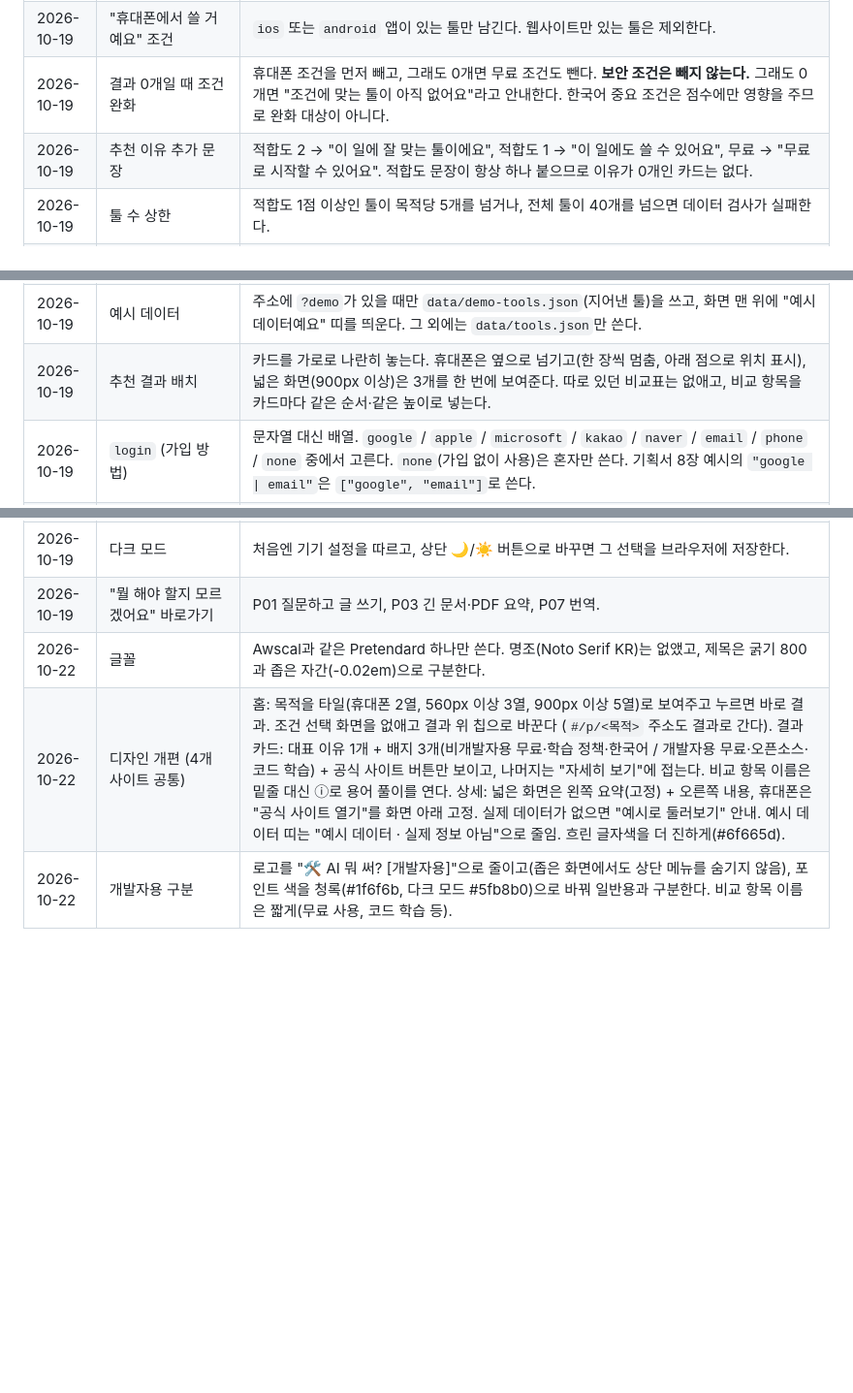
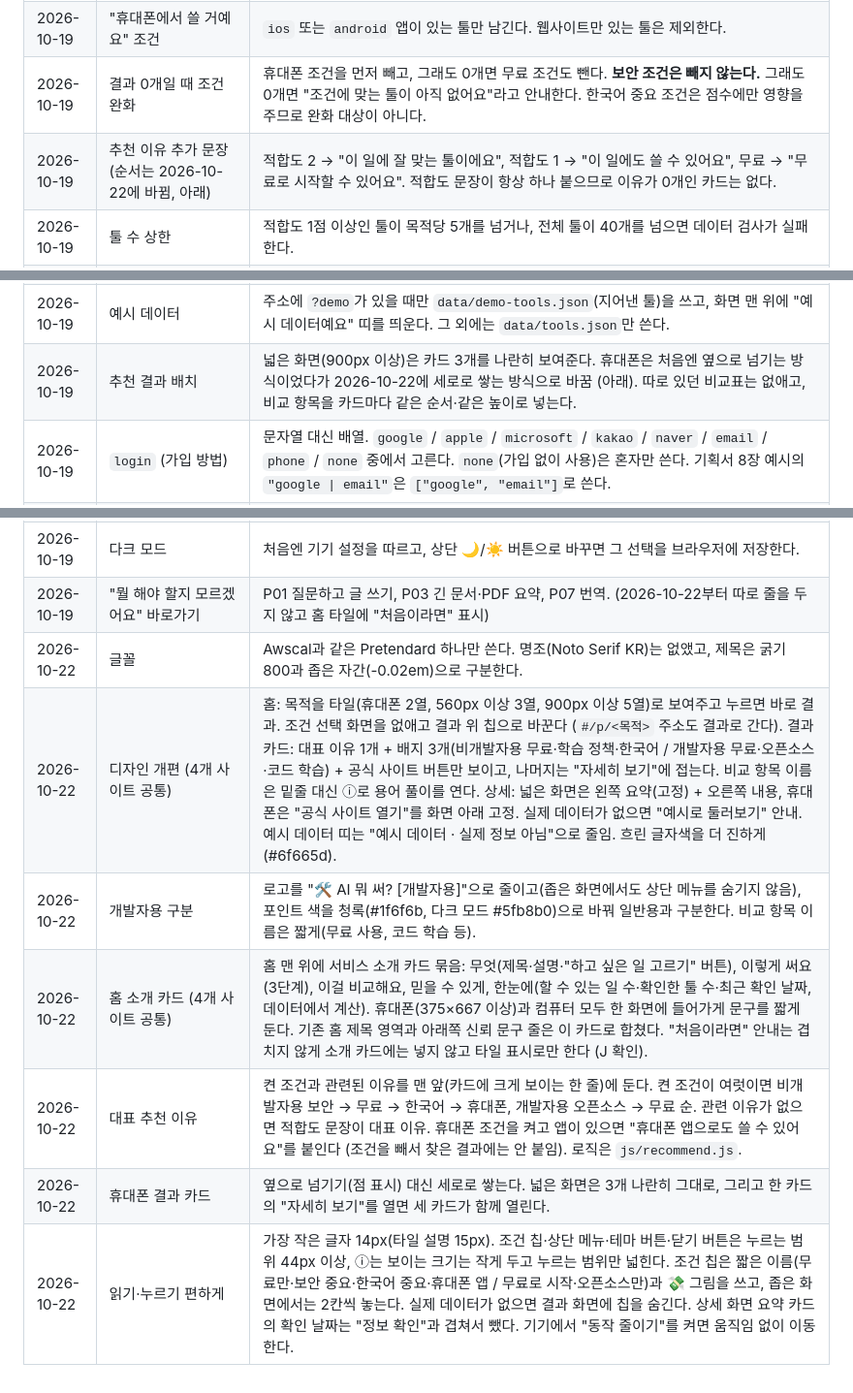
Before and after one commit to dlwldP/which-ai, a Markdown page: docs/decisions.md, 3 parts joined by grey strips. Shown at 97% size. Drawn GitHub-style; blank space fills up the shorter version.

```diff
--- a/docs/decisions.md
+++ b/docs/decisions.md
@@ -7,7 +7,7 @@
 | 2026-10-19 | `platforms` 값 | `web` / `ios` / `android` / `windows` / `mac` 중에서 고른다. |
 | 2026-10-19 | "휴대폰에서 쓸 거예요" 조건 | `ios` 또는 `android` 앱이 있는 툴만 남긴다. 웹사이트만 있는 툴은 제외한다. |
 | 2026-10-19 | 결과 0개일 때 조건 완화 | 휴대폰 조건을 먼저 빼고, 그래도 0개면 무료 조건도 뺀다. **보안 조건은 빼지 않는다.** 그래도 0개면 "조건에 맞는 툴이 아직 없어요"라고 안내한다. 한국어 중요 조건은 점수에만 영향을 주므로 완화 대상이 아니다. |
-| 2026-10-19 | 추천 이유 추가 문장 | 적합도 2 → "이 일에 잘 맞는 툴이에요", 적합도 1 → "이 일에도 쓸 수 있어요", 무료 → "무료로 시작할 수 있어요". 적합도 문장이 항상 하나 붙으므로 이유가 0개인 카드는 없다. |
+| 2026-10-19 | 추천 이유 추가 문장 (순서는 2026-10-22에 바뀜, 아래) | 적합도 2 → "이 일에 잘 맞는 툴이에요", 적합도 1 → "이 일에도 쓸 수 있어요", 무료 → "무료로 시작할 수 있어요". 적합도 문장이 항상 하나 붙으므로 이유가 0개인 카드는 없다. |
 | 2026-10-19 | 툴 수 상한 | 적합도 1점 이상인 툴이 목적당 5개를 넘거나, 전체 툴이 40개를 넘으면 데이터 검사가 실패한다. |
 | 2026-10-19 | `price.billing` | `monthly` / `yearly` / `unknown` 중 하나. |
 | 2026-10-19 | `price.free` | `true` / `false`만 허용한다. 무료 여부를 확인 못 한 툴은 아직 넣지 않는다 (기획서 7장 "확인 안 된 툴은 넣지 않는다"). |
@@ -15,7 +15,7 @@
 | 2026-10-19 | 화면 디자인 | 따뜻한 종이 느낌: 아이보리 배경, 먹색 글자, 얇은 테두리 카드(그림자 없음), 테라코타 포인트. (처음엔 Awscal 톤이었다가 바꿈. 글꼴은 2026-10-22에 바뀜, 아래) |
 | 2026-10-19 | 화면 구조 | `index.html` 한 페이지. 주소로 화면을 나눈다: `#/` 홈, `#/p/<목적>/result?조건` 결과. 뒤로 가기·링크 공유가 된다. (조건 선택 화면은 2026-10-22에 없앰, 아래) |
 | 2026-10-19 | 예시 데이터 | 주소에 `?demo`가 있을 때만 `data/demo-tools.json`(지어낸 툴)을 쓰고, 화면 맨 위에 "예시 데이터예요" 띠를 띄운다. 그 외에는 `data/tools.json`만 쓴다. |
-| 2026-10-19 | 추천 결과 배치 | 카드를 가로로 나란히 놓는다. 휴대폰은 옆으로 넘기고(한 장씩 멈춤, 아래 점으로 위치 표시), 넓은 화면(900px 이상)은 3개를 한 번에 보여준다. 따로 있던 비교표는 없애고, 비교 항목을 카드마다 같은 순서·같은 높이로 넣는다. |
+| 2026-10-19 | 추천 결과 배치 | 넓은 화면(900px 이상)은 카드 3개를 나란히 보여준다. 휴대폰은 처음엔 옆으로 넘기는 방식이었다가 2026-10-22에 세로로 쌓는 방식으로 바꿈 (아래). 따로 있던 비교표는 없애고, 비교 항목을 카드마다 같은 순서·같은 높이로 넣는다. |
 | 2026-10-19 | `login` (가입 방법) | 문자열 대신 배열. `google` / `apple` / `microsoft` / `kakao` / `naver` / `email` / `phone` / `none` 중에서 고른다. `none`(가입 없이 사용)은 혼자만 쓴다. 기획서 8장 예시의 `"google \| email"`은 `["google", "email"]`로 쓴다. |
 | 2026-10-19 | 용어집 | Claude가 초안을 쓰고 J가 검토했다 (2026-10-20 검토 반영: 비개발자용 12개, 개발자용 18개). 화면 문장에 용어가 나오면 점선 밑줄을 치고, 누르면 화면 아래에 풀이가 뜬다 (문장마다 용어별 처음 한 번만). 용어집 페이지는 `#/glossary`. |
 | 2026-10-19 | 변경 이력 | `node scripts/build-changelog.js`가 git 기록에서 `data/tools.json`이 바뀐 커밋마다 이전 버전과 비교해 변경 이력을 만든다 (추가, 빠짐, 바뀐 항목과 전·후 값). 커밋 메시지는 보여주지 않는다. 레포에는 커밋하지 않고, 배포할 때 만들어 사이트에만 올린다. |
@@ -33,7 +33,11 @@
 | 2026-10-20 | 사용성 테스트 | `docs/사용성테스트.md`의 과제 4개(기획서 시나리오 1~4)와 기록 양식으로 J가 진행. 가능하면 실제 데이터 입력 후 진행. |
 | 2026-10-20 | 용어집 검토 반영 | 비개발자용: 토큰 풀이를 "글이 길수록 토큰도 많아져요"로 고침, "유료 가격"을 구독 묶음에서 빼고 따로 풀이, "앱" 삭제(밑줄이 너무 많아짐), 학습 정책 묶음은 유지. 개발자용: CLI←터미널·IDE←에디터·코딩 에이전트←에이전트 묶음 삭제(뜻이 달라서), API·PR(풀 리퀘스트)·PRD·프레임워크·오케스트레이션 추가. |
 | 2026-10-19 | 다크 모드 | 처음엔 기기 설정을 따르고, 상단 🌙/☀️ 버튼으로 바꾸면 그 선택을 브라우저에 저장한다. |
-| 2026-10-19 | "뭘 해야 할지 모르겠어요" 바로가기 | P01 질문하고 글 쓰기, P03 긴 문서·PDF 요약, P07 번역. |
+| 2026-10-19 | "뭘 해야 할지 모르겠어요" 바로가기 | P01 질문하고 글 쓰기, P03 긴 문서·PDF 요약, P07 번역. (2026-10-22부터 따로 줄을 두지 않고 홈 타일에 "처음이라면" 표시) |
 | 2026-10-22 | 글꼴 | Awscal과 같은 Pretendard 하나만 쓴다. 명조(Noto Serif KR)는 없앴고, 제목은 굵기 800과 좁은 자간(-0.02em)으로 구분한다. |
 | 2026-10-22 | 디자인 개편 (4개 사이트 공통) | 홈: 목적을 타일(휴대폰 2열, 560px 이상 3열, 900px 이상 5열)로 보여주고 누르면 바로 결과. 조건 선택 화면을 없애고 결과 위 칩으로 바꾼다 (`#/p/<목적>` 주소도 결과로 간다). 결과 카드: 대표 이유 1개 + 배지 3개(비개발자용 무료·학습 정책·한국어 / 개발자용 무료·오픈소스·코드 학습) + 공식 사이트 버튼만 보이고, 나머지는 "자세히 보기"에 접는다. 비교 항목 이름은 밑줄 대신 ⓘ로 용어 풀이를 연다. 상세: 넓은 화면은 왼쪽 요약(고정) + 오른쪽 내용, 휴대폰은 "공식 사이트 열기"를 화면 아래 고정. 실제 데이터가 없으면 "예시로 둘러보기" 안내. 예시 데이터 띠는 "예시 데이터 · 실제 정보 아님"으로 줄임. 흐린 글자색을 더 진하게(#6f665d). |
 | 2026-10-22 | 개발자용 구분 | 로고를 "🛠️ AI 뭐 써? [개발자용]"으로 줄이고(좁은 화면에서도 상단 메뉴를 숨기지 않음), 포인트 색을 청록(#1f6f6b, 다크 모드 #5fb8b0)으로 바꿔 일반용과 구분한다. 비교 항목 이름은 짧게(무료 사용, 코드 학습 등). |
+| 2026-10-22 | 홈 소개 카드 (4개 사이트 공통) | 홈 맨 위에 서비스 소개 카드 묶음: 무엇(제목·설명·"하고 싶은 일 고르기" 버튼), 이렇게 써요(3단계), 이걸 비교해요, 믿을 수 있게, 한눈에(할 수 있는 일 수·확인한 툴 수·최근 확인 날짜, 데이터에서 계산). 휴대폰(375×667 이상)과 컴퓨터 모두 한 화면에 들어가게 문구를 짧게 둔다. 기존 홈 제목 영역과 아래쪽 신뢰 문구 줄은 이 카드로 합쳤다. "처음이라면" 안내는 겹치지 않게 소개 카드에는 넣지 않고 타일 표시로만 한다 (J 확인). |
+| 2026-10-22 | 대표 추천 이유 | 켠 조건과 관련된 이유를 맨 앞(카드에 크게 보이는 한 줄)에 둔다. 켠 조건이 여럿이면 비개발자용 보안 → 무료 → 한국어 → 휴대폰, 개발자용 오픈소스 → 무료 순. 관련 이유가 없으면 적합도 문장이 대표 이유. 휴대폰 조건을 켜고 앱이 있으면 "휴대폰 앱으로도 쓸 수 있어요"를 붙인다 (조건을 빼서 찾은 결과에는 안 붙임). 로직은 `js/recommend.js`. |
+| 2026-10-22 | 휴대폰 결과 카드 | 옆으로 넘기기(점 표시) 대신 세로로 쌓는다. 넓은 화면은 3개 나란히 그대로, 그리고 한 카드의 "자세히 보기"를 열면 세 카드가 함께 열린다. |
+| 2026-10-22 | 읽기·누르기 편하게 | 가장 작은 글자 14px(타일 설명 15px). 조건 칩·상단 메뉴·테마 버튼·닫기 버튼은 누르는 범위 44px 이상, ⓘ는 보이는 크기는 작게 두고 누르는 범위만 넓힌다. 조건 칩은 짧은 이름(무료만·보안 중요·한국어 중요·휴대폰 앱 / 무료로 시작·오픈소스만)과 💸 그림을 쓰고, 좁은 화면에서는 2칸씩 놓는다. 실제 데이터가 없으면 결과 화면에 칩을 숨긴다. 상세 화면 요약 카드의 확인 날짜는 "정보 확인"과 겹쳐서 뺐다. 기기에서 "동작 줄이기"를 켜면 움직임 없이 이동한다. |
```
Also changed, not shown: README.md (+4 -4 lines), docs/사용성테스트.md (+2 -2 lines), docs/screenshots/desktop-dev-result.png, docs/screenshots/desktop-result.png, docs/screenshots/mobile-detail.png, docs/screenshots/mobile-home.png, docs/screenshots/mobile-result.png, 6 other files.
